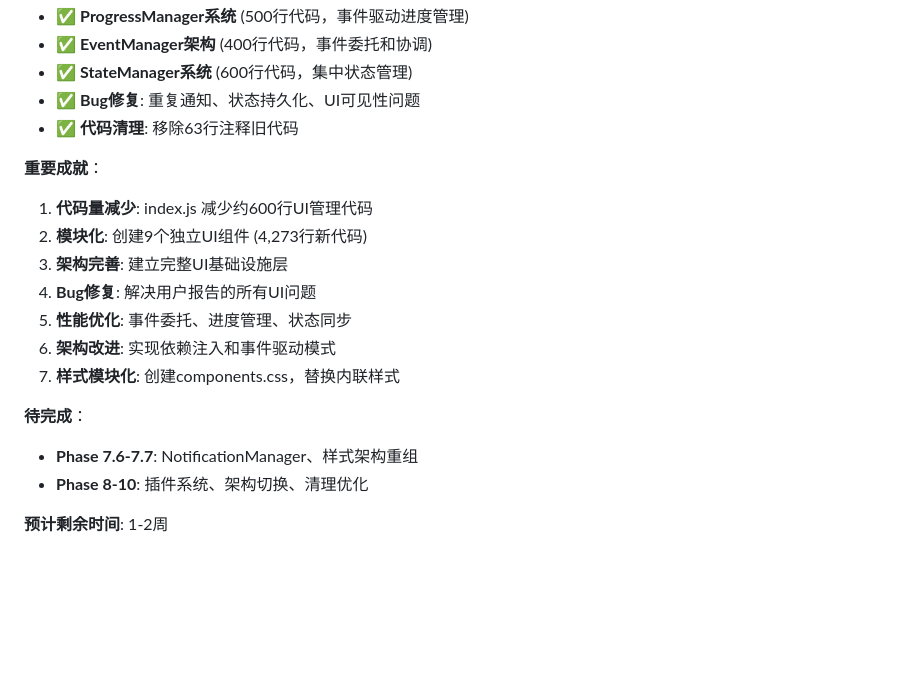
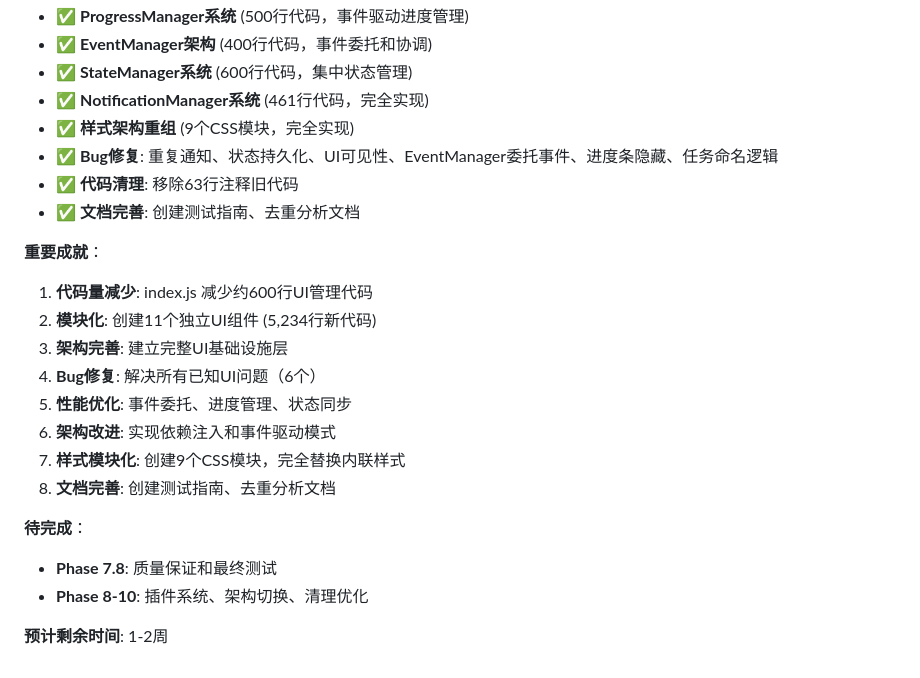
Before and after one commit to ubuygold/vectors-enhanced, a Markdown page: refactoring-todo-list.md, the part around one of its changes. Rendered like a GitHub page; blank space fills up the shorter version.

```diff
--- a/refactoring-todo-list.md
+++ b/refactoring-todo-list.md
@@ -910,20 +913,24 @@
 - ✅ **ProgressManager系统** (500行代码，事件驱动进度管理)
 - ✅ **EventManager架构** (400行代码，事件委托和协调)
 - ✅ **StateManager系统** (600行代码，集中状态管理)
-- ✅ **Bug修复**: 重复通知、状态持久化、UI可见性问题
+- ✅ **NotificationManager系统** (461行代码，完全实现)
+- ✅ **样式架构重组** (9个CSS模块，完全实现)
+- ✅ **Bug修复**: 重复通知、状态持久化、UI可见性、EventManager委托事件、进度条隐藏、任务命名逻辑
 - ✅ **代码清理**: 移除63行注释旧代码
+- ✅ **文档完善**: 创建测试指南、去重分析文档
 
 **重要成就**：
 1. **代码量减少**: index.js 减少约600行UI管理代码
-2. **模块化**: 创建9个独立UI组件 (4,273行新代码)
+2. **模块化**: 创建11个独立UI组件 (5,234行新代码)
 3. **架构完善**: 建立完整UI基础设施层
-4. **Bug修复**: 解决用户报告的所有UI问题
+4. **Bug修复**: 解决所有已知UI问题（6个）
 5. **性能优化**: 事件委托、进度管理、状态同步
 6. **架构改进**: 实现依赖注入和事件驱动模式
-7. **样式模块化**: 创建components.css，替换内联样式
+7. **样式模块化**: 创建9个CSS模块，完全替换内联样式
+8. **文档完善**: 创建测试指南、去重分析文档
 
 **待完成**：
-- **Phase 7.6-7.7**: NotificationManager、样式架构重组
+- **Phase 7.8**: 质量保证和最终测试
 - **Phase 8-10**: 插件系统、架构切换、清理优化
 
 **预计剩余时间**: 1-2周
```
Also changed, not shown: other parts of refactoring-todo-list.md (+26 -23 lines).
